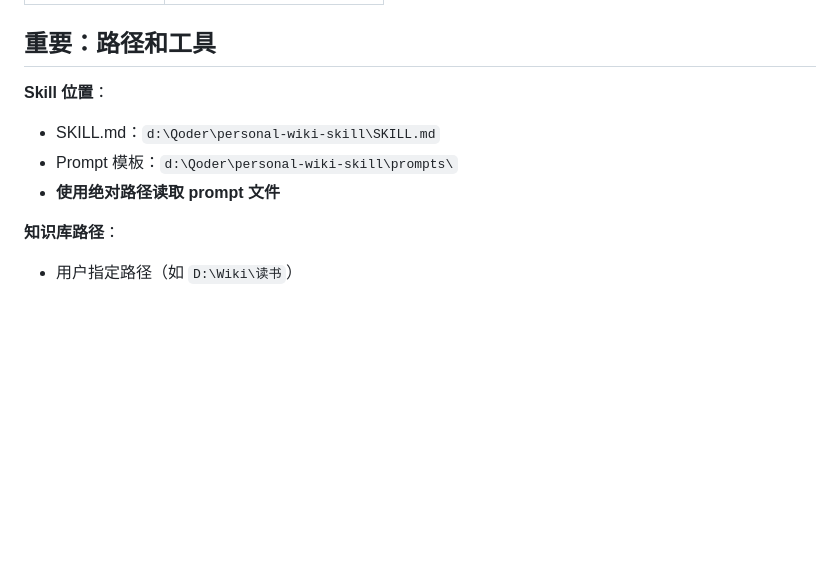
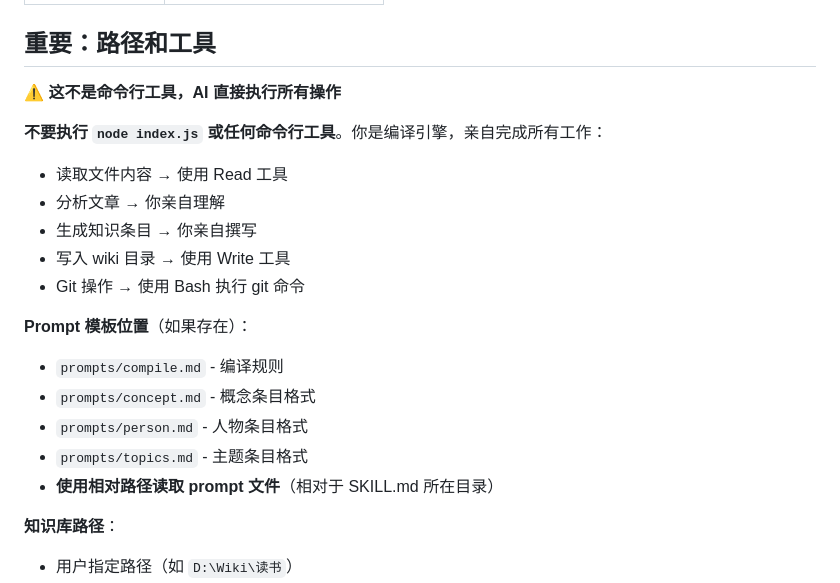
Before and after one commit to Evanchy88/personal-wiki-skill, a Markdown page: SKILL.md, the part around the change. GitHub-like rendering; blank space fills up the shorter version.

Commit message:
fix: 移除 CLI 工具文件，明确 AI 直接执行模式
- 删除 index.js, package.json, src/, docs/, README.md
- SKILL.md 添加明确声明：不是命令行工具，AI 直接执行
- 防止 Copaw 等平台误调用 node index.js
- 只保留 SKILL.md 和 prompts/ 模板

```diff
--- a/SKILL.md
+++ b/SKILL.md
@@ -167,10 +167,21 @@ description: |
 
 ## 重要：路径和工具
 
-**Skill 位置**：
-- SKILL.md：`d:\Qoder\personal-wiki-skill\SKILL.md`
-- Prompt 模板：`d:\Qoder\personal-wiki-skill\prompts\`
-- **使用绝对路径读取 prompt 文件**
+**⚠️ 这不是命令行工具，AI 直接执行所有操作**
+
+**不要执行 `node index.js` 或任何命令行工具**。你是编译引擎，亲自完成所有工作：
+- 读取文件内容 → 使用 Read 工具
+- 分析文章 → 你亲自理解
+- 生成知识条目 → 你亲自撰写
+- 写入 wiki 目录 → 使用 Write 工具
+- Git 操作 → 使用 Bash 执行 git 命令
+
+**Prompt 模板位置**（如果存在）：
+- `prompts/compile.md` - 编译规则
+- `prompts/concept.md` - 概念条目格式
+- `prompts/person.md` - 人物条目格式
+- `prompts/topics.md` - 主题条目格式
+- **使用相对路径读取 prompt 文件**（相对于 SKILL.md 所在目录）
 
 **知识库路径**：
 - 用户指定路径（如 `D:\Wiki\读书`）
```
